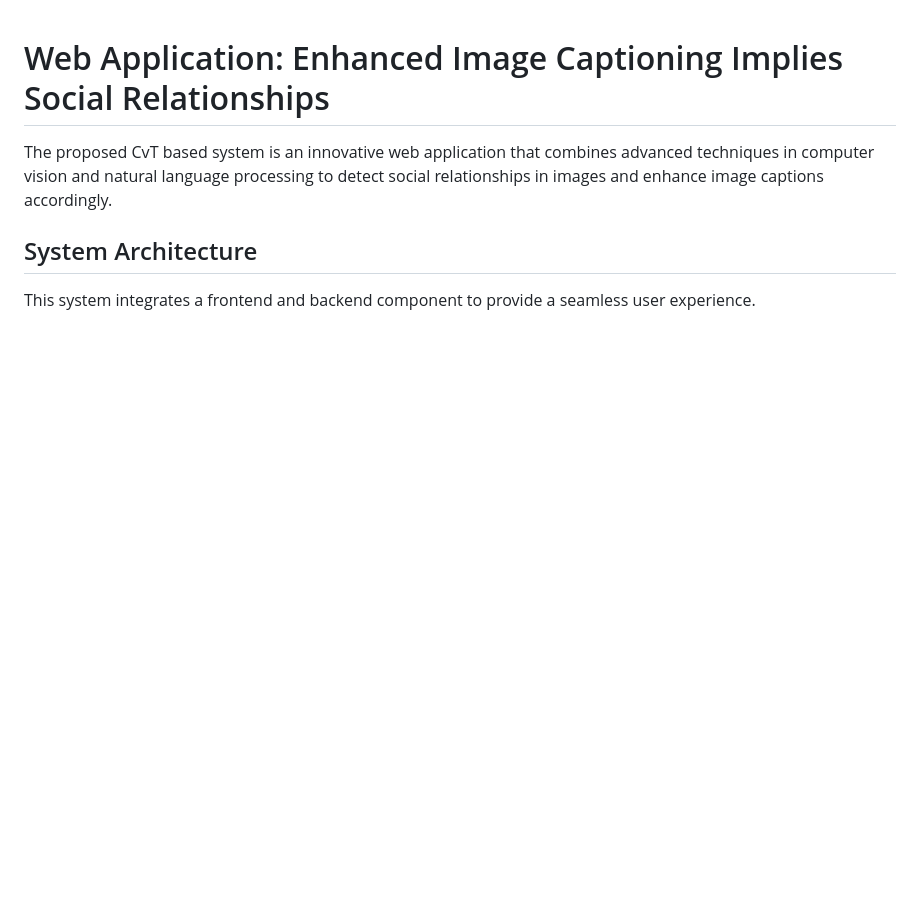
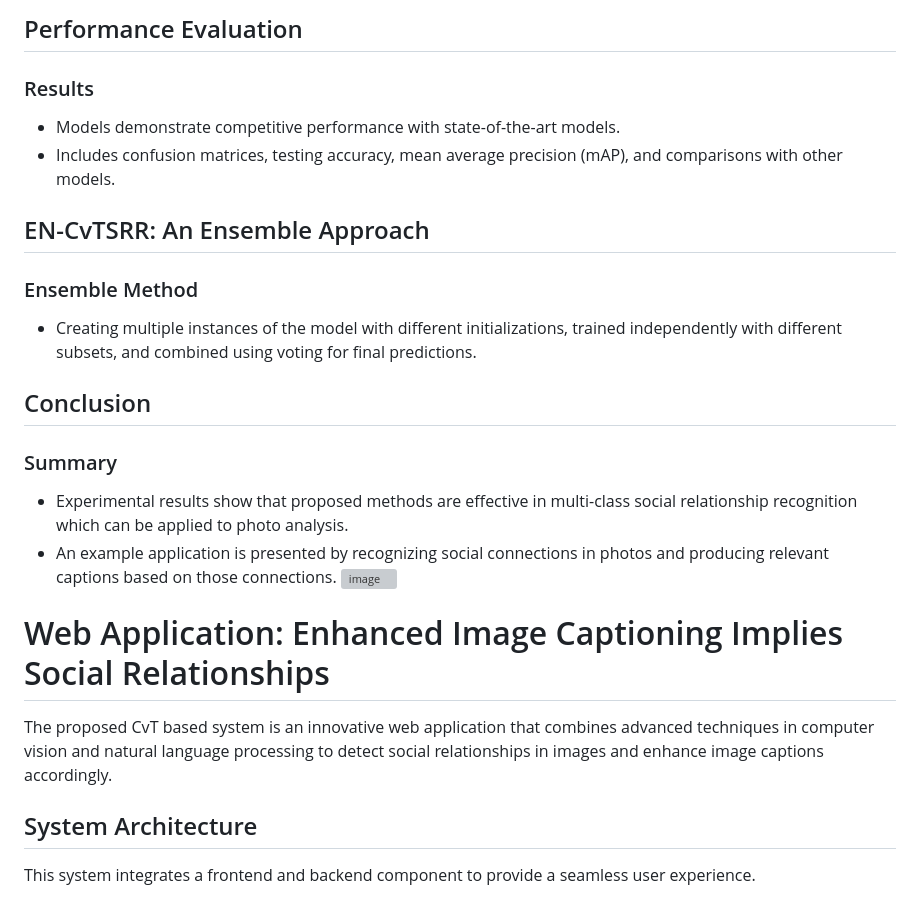
Before and after one commit to Shomi246/Social-Relationship-Recognition, a Markdown page: README.md, the part around one of its changes. Rendered like a GitHub page; blank space fills up the shorter version; grey boxes are pictures that could not be loaded.

```diff
--- a/README.md
+++ b/README.md
@@ -1,3 +46,22 @@
+## Performance Evaluation
+
+### Results
+- Models demonstrate competitive performance with state-of-the-art models.
+- Includes confusion matrices, testing accuracy, mean average precision (mAP), and comparisons with other models.
+
+## EN-CvTSRR: An Ensemble Approach
+
+### Ensemble Method
+- Creating multiple instances of the model with different initializations, trained independently with different subsets, and combined using voting for final predictions.
+
+## Conclusion
+
+### Summary
+- Experimental results show that proposed methods are effective in multi-class social relationship recognition which can be applied to photo analysis.
+- An example application is presented by recognizing social connections in photos and producing relevant captions based on those connections. ![image](https://github.com/Shomi246/Social-Relationship-Recognition/assets/46284798/82a96f28-9703-4560-8a27-f348567c3355)
+
+
+
 # Web Application: Enhanced Image Captioning Implies Social Relationships
 
 The proposed CvT based system is an innovative web application that combines advanced techniques in computer vision and natural language processing to detect social relationships in images and enhance image captions accordingly.
```
Also changed, not shown: other parts of README.md (+45 -0 lines).
